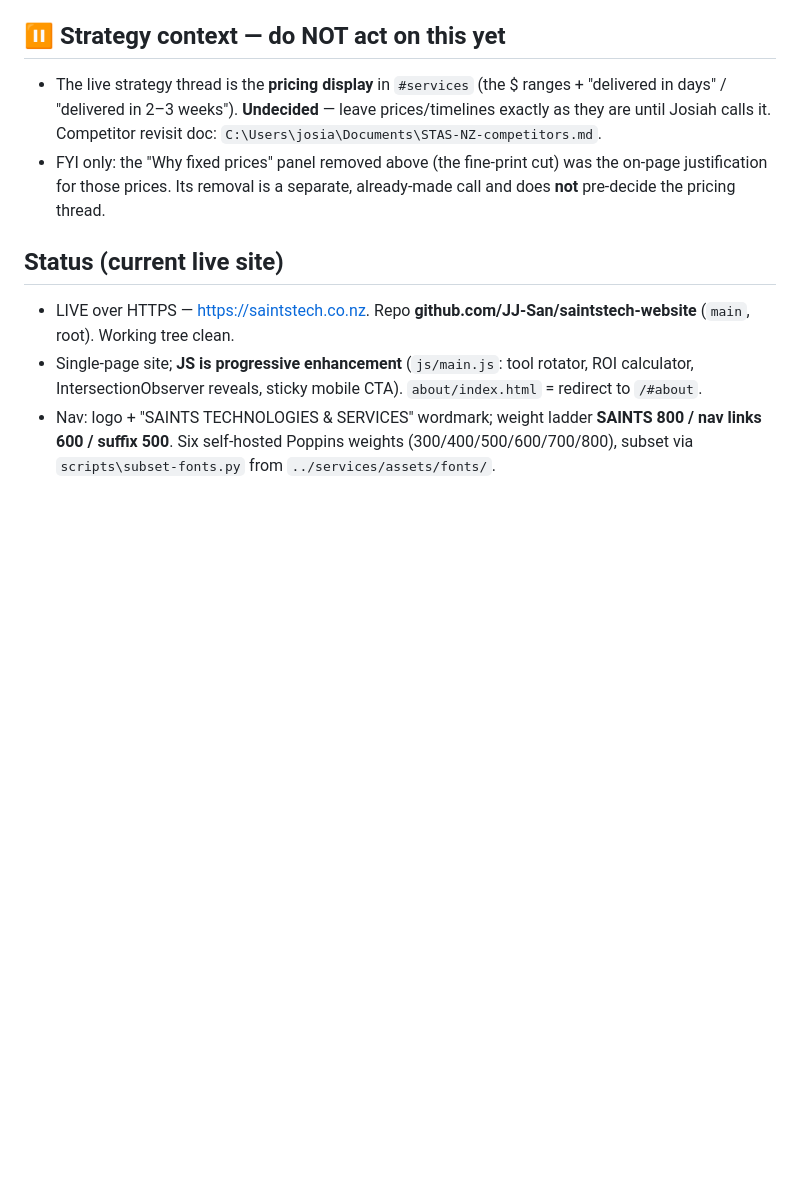
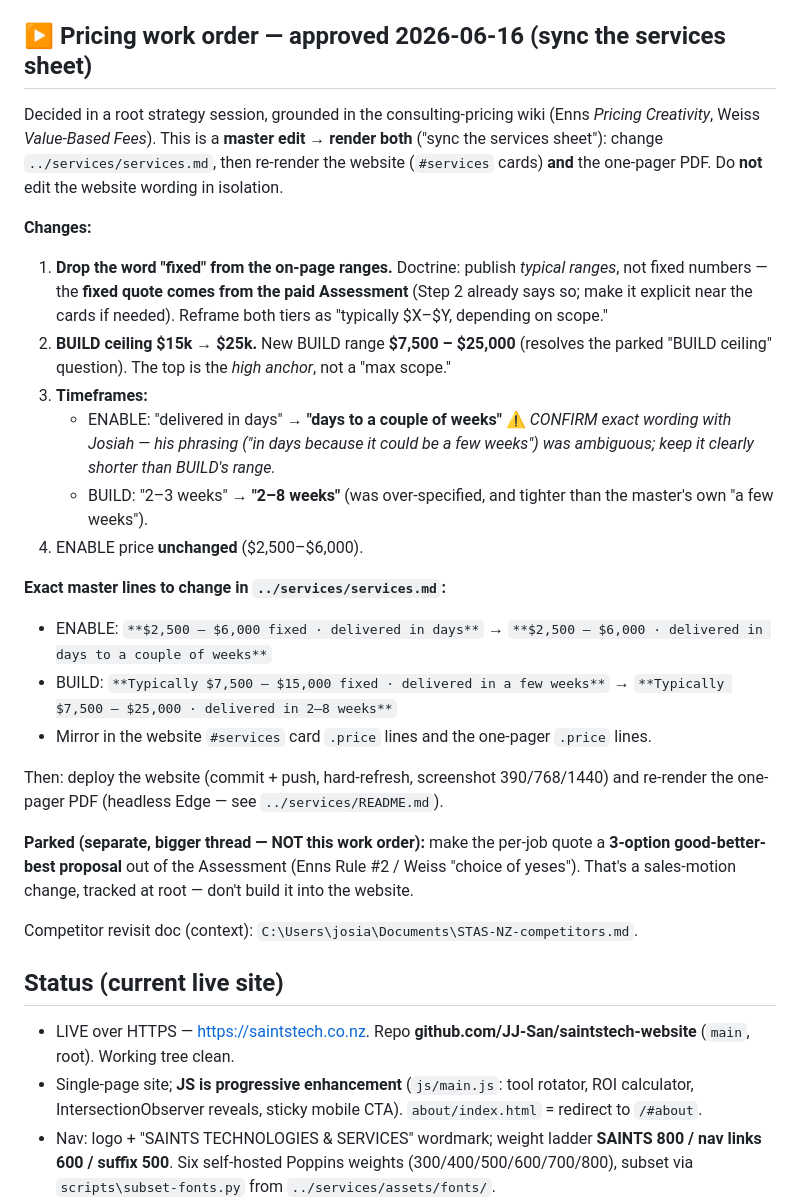
Before and after one commit to JJ-San/saintstech-website, a Markdown page: .claude/sessions/handoff.md, the part around the change. Drawn GitHub-style; blank space fills up the shorter version.

Commit message:
Handoff: pricing work order (approved) replaces the hold
Pricing-display thread resolved at root. Drop "fixed" from on-page ranges
(typical ranges; fixed quote from the Assessment), raise BUILD ceiling
$15k→$25k, widen timeframes (ENABLE days→a couple of weeks pending
wording confirm; BUILD 2-3→2-8 weeks). Exact master lines specified;
sync renders both website + one-pager. 3-option proposal model parked as
a separate root thread.

Co-Authored-By: Claude Opus 4.8 (1M context) <noreply@anthropic.com>

```diff
--- a/.claude/sessions/handoff.md
+++ b/.claude/sessions/handoff.md
@@ -11,9 +11,28 @@ Executed the founder-decided work order to cut two sections from the live single
 - **Seam fix (the proof-rule watch-out):** removing the light fine-print section put the navy `.band` directly on the navy `#calculator` (two dark blocks). Added a 1px hairline `border-top:1px solid rgba(255,255,255,.10)` on `.calc` so the band→calculator boundary reads clearly. Checked at **390 / 768 / 1440** — the band reads as its own strip and the calculator clearly re-opens below it; not a merged slab.
 - **Cleanup:** dropped now-dead `.straight` / `.panel` / `.dogfood` CSS; bumped cache-buster to `styles.css?v=2026-06-16a`.
 
-## ⏸ Strategy context — do NOT act on this yet
-- The live strategy thread is the **pricing display** in `#services` (the $ ranges + "delivered in days" / "delivered in 2–3 weeks"). **Undecided** — leave prices/timelines exactly as they are until Josiah calls it. Competitor revisit doc: `C:\Users\josia\Documents\STAS-NZ-competitors.md`.
-- FYI only: the "Why fixed prices" panel removed above (the fine-print cut) was the on-page justification for those prices. Its removal is a separate, already-made call and does **not** pre-decide the pricing thread.
+## ▶ Pricing work order — approved 2026-06-16 (sync the services sheet)
+
+Decided in a root strategy session, grounded in the consulting-pricing wiki (Enns *Pricing Creativity*, Weiss *Value-Based Fees*). This is a **master edit → render both** ("sync the services sheet"): change `../services/services.md`, then re-render the website (`#services` cards) **and** the one-pager PDF. Do **not** edit the website wording in isolation.
+
+**Changes:**
+1. **Drop the word "fixed" from the on-page ranges.** Doctrine: publish *typical ranges*, not fixed numbers — the **fixed quote comes from the paid Assessment** (Step 2 already says so; make it explicit near the cards if needed). Reframe both tiers as "typically $X–$Y, depending on scope."
+2. **BUILD ceiling $15k → $25k.** New BUILD range **$7,500 – $25,000** (resolves the parked "BUILD ceiling" question). The top is the *high anchor*, not a "max scope."
+3. **Timeframes:**
+   - ENABLE: "delivered in days" → **"days to a couple of weeks"** ⚠ *CONFIRM exact wording with Josiah — his phrasing ("in days because it could be a few weeks") was ambiguous; keep it clearly shorter than BUILD's range.*
+   - BUILD: "2–3 weeks" → **"2–8 weeks"** (was over-specified, and tighter than the master's own "a few weeks").
+4. ENABLE price **unchanged** ($2,500–$6,000).
+
+**Exact master lines to change in `../services/services.md`:**
+- ENABLE: `**$2,500 – $6,000 fixed · delivered in days**` → `**$2,500 – $6,000 · delivered in days to a couple of weeks**`
+- BUILD: `**Typically $7,500 – $15,000 fixed · delivered in a few weeks**` → `**Typically $7,500 – $25,000 · delivered in 2–8 weeks**`
+- Mirror in the website `#services` card `.price` lines and the one-pager `.price` lines.
+
+Then: deploy the website (commit + push, hard-refresh, screenshot 390/768/1440) and re-render the one-pager PDF (headless Edge — see `../services/README.md`).
+
+**Parked (separate, bigger thread — NOT this work order):** make the per-job quote a **3-option good-better-best proposal** out of the Assessment (Enns Rule #2 / Weiss "choice of yeses"). That's a sales-motion change, tracked at root — don't build it into the website.
+
+Competitor revisit doc (context): `C:\Users\josia\Documents\STAS-NZ-competitors.md`.
 
 ## Status (current live site)
 - LIVE over HTTPS — https://saintstech.co.nz. Repo **github.com/JJ-San/saintstech-website** (`main`, root). Working tree clean.
```
